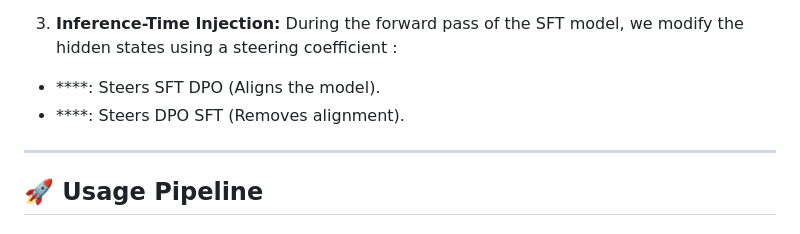
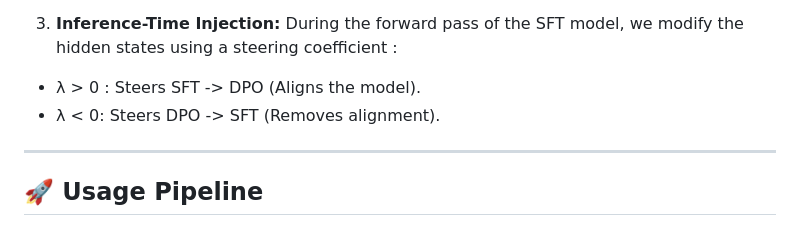
Before and after one commit to samarthraina/dsteer, a Markdown page: README.md, the part around the change. Drawn GitHub-style.

```diff
--- a/README.md
+++ b/README.md
@@ -47,8 +47,8 @@ Given a preference dataset , we extract hidden states  at layer  for the final t
 During the forward pass of the SFT model, we modify the hidden states using a steering coefficient :
 
 
-* ****: Steers SFT  DPO (Aligns the model).
-* ****: Steers DPO  SFT (Removes alignment).
+* λ > 0 : Steers SFT -> DPO (Aligns the model).
+* λ < 0: Steers DPO -> SFT (Removes alignment).
 
 
 
```
